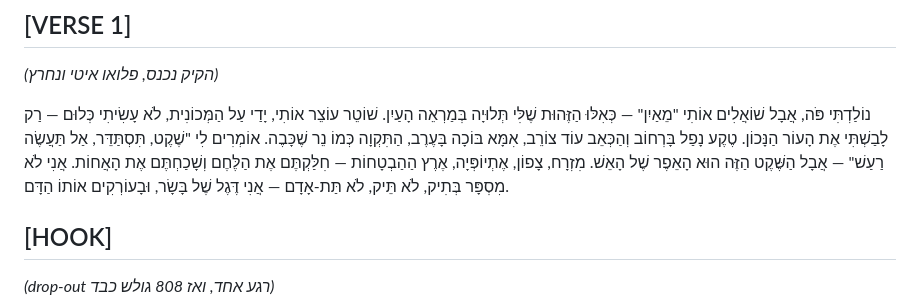
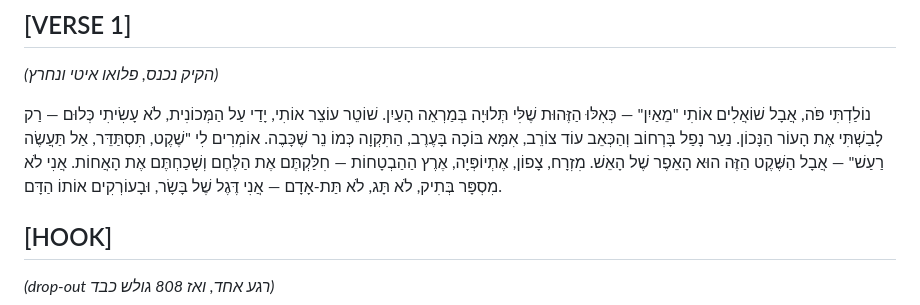
Before and after one commit to ruben-cyber-max/Ruben, a Markdown page: shir_mecha'a_drill.md, the part around the change. Drawn GitHub-style.

Commit message:
Fix Hebrew typos in protest song lyrics

```diff
--- a/shir_mecha'a_drill.md
+++ b/shir_mecha'a_drill.md
@@ -37,13 +37,13 @@ brra…
 כְּאִלּוּ הַזֶּהוּת שֶׁלִּי תְּלוּיָה בְּמַרְאֵה הָעַיִן.
 שׁוֹטֵר עוֹצֵר אוֹתִי, יָדַי עַל הַמְּכוֹנִית,
 לֹא עָשִׂיתִי כְּלוּם — רַק לָבַשְׁתִּי אֶת הָעוֹר הַנָּכוֹן.
-טֶקֶע נָפַל בָּרְחוֹב וְהַכְּאֵב עוֹד צוֹרֵב,
+נַעַר נָפַל בָּרְחוֹב וְהַכְּאֵב עוֹד צוֹרֵב,
 אִמָּא בּוֹכָה בָּעֶרֶב, הַתִּקְוָה כְּמוֹ נֵר שֶׁכָּבֶה.
 אוֹמְרִים לִי "שֶׁקֶט, תִּסְתַּדֵּר, אַל תַּעֲשֶׂה רַעַשׁ" —
 אֲבָל הַשֶּׁקֶט הַזֶּה הוּא הָאֵפֶר שֶׁל הָאֵשׁ.
 מִזְרָח, צָפוֹן, אֶתְיוֹפְּיָה, אֶרֶץ הַהַבְטָחוֹת —
 חִלַּקְתֶּם אֶת הַלֶּחֶם וְשָׁכַחְתֶּם אֶת הָאֲחוֹת.
-אֲנִי לֹא מִסְפָּר בְּתִיק, לֹא תֵּיק, לֹא תַּת-אָדָם —
+אֲנִי לֹא מִסְפָּר בְּתִיק, לֹא תָּג, לֹא תַּת-אָדָם —
 אֲנִי דֶּגֶל שֶׁל בָּשָׂר, וּבָעוֹרְקִים אוֹתוֹ הַדָּם.
 
 ## [HOOK]
```
